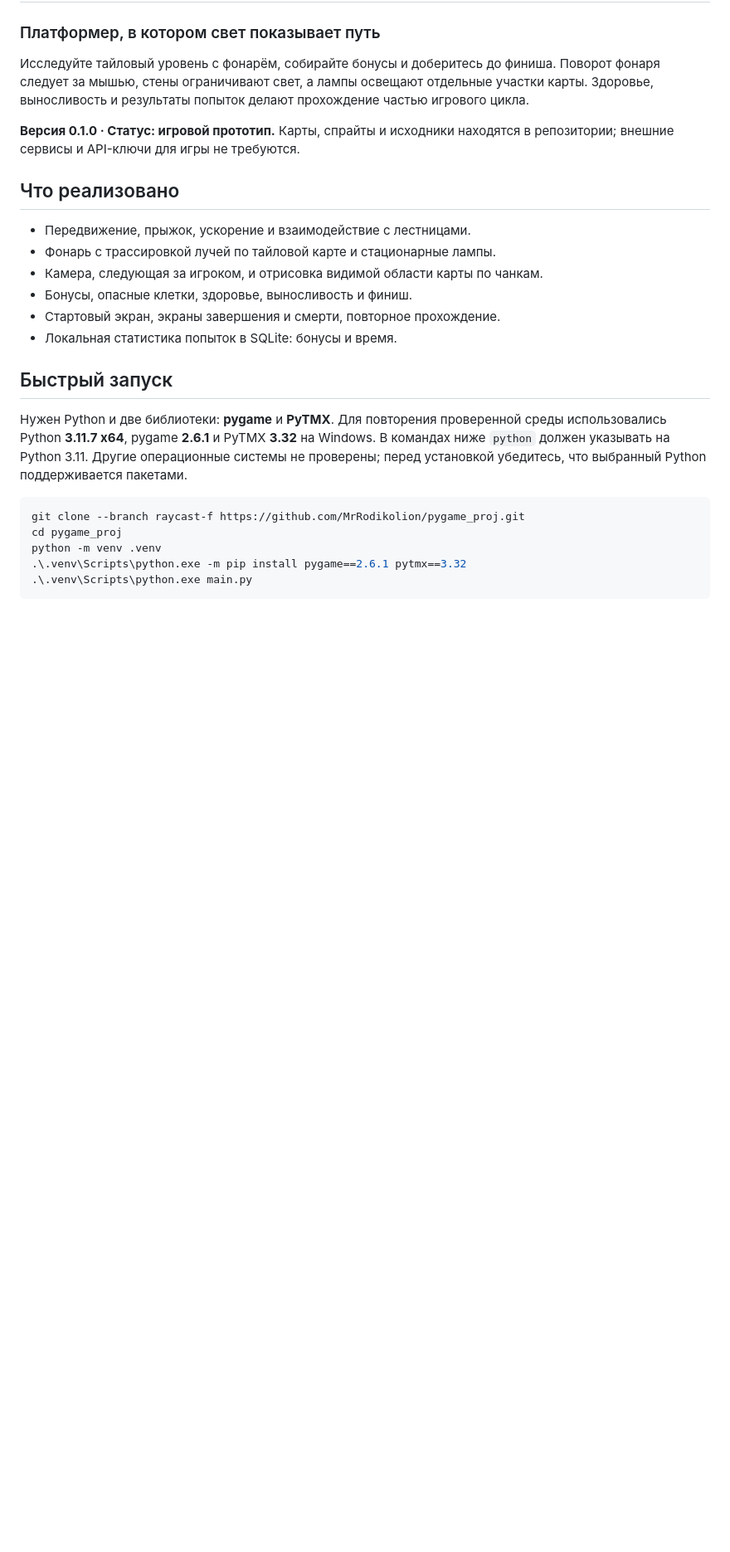
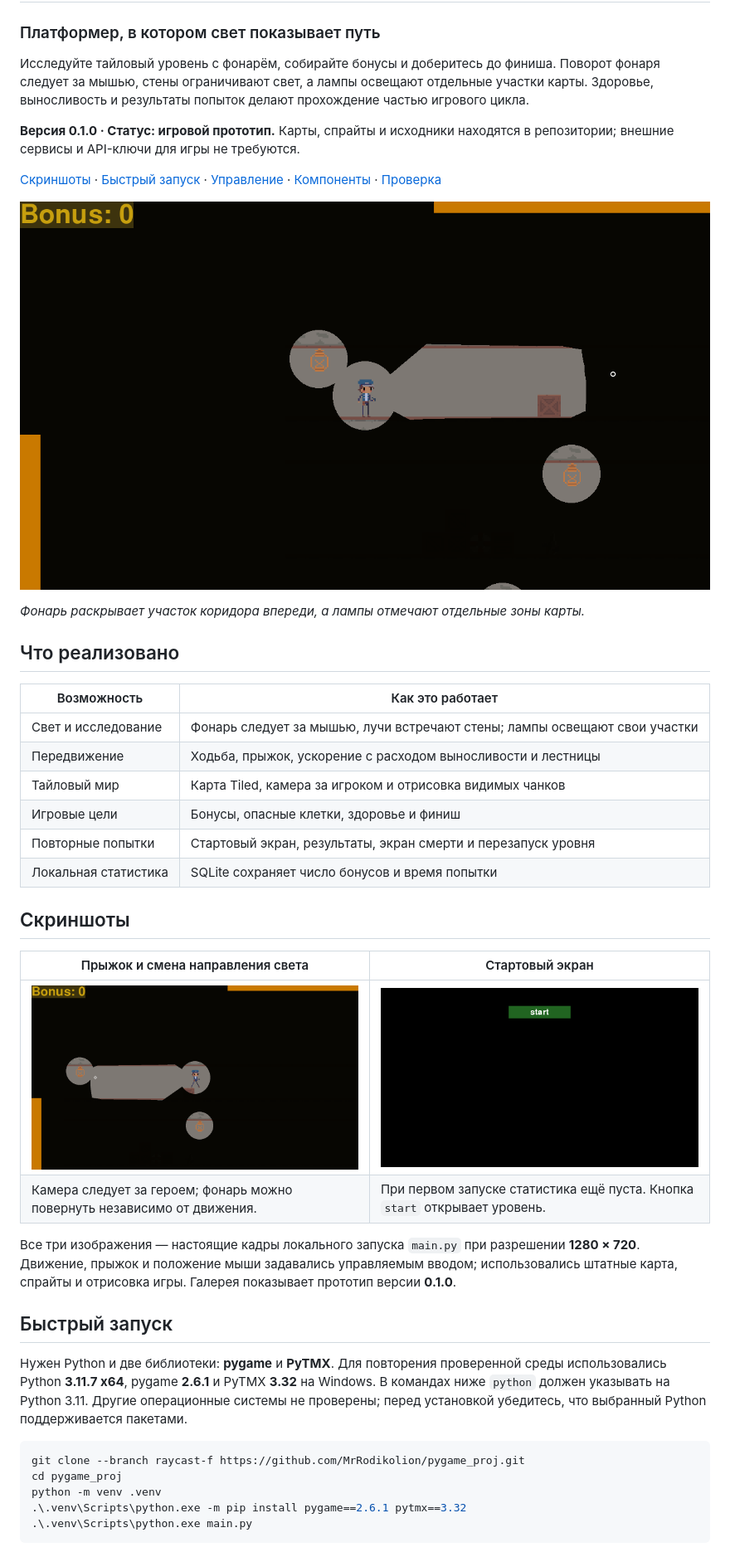
Before and after one commit to MrRodikolion/pygame_proj, a Markdown page: README.md, the part around the change. Shown at 83% size. Drawn GitHub-style; pictures changed too: readme-flashlight.png (added), readme-jump.png (added), readme-menu.png (added); blank space fills up the shorter version.

Commit message:
docs: add gameplay screenshots and README gallery

```diff
--- a/README.md
+++ b/README.md
@@ -10,14 +10,35 @@
 **Версия 0.1.0 · Статус: игровой прототип.** Карты, спрайты и исходники находятся в репозитории;
 внешние сервисы и API-ключи для игры не требуются.
 
+[Скриншоты](#скриншоты) · [Быстрый запуск](#быстрый-запуск) ·
+[Управление](#управление) · [Компоненты](#компоненты) · [Проверка](#проверка)
+
+![Герой освещает коридор фонарём; рядом видны стационарные лампы](readme-flashlight.png)
+
+*Фонарь раскрывает участок коридора впереди, а лампы отмечают отдельные зоны карты.*
+
 ## Что реализовано
 
-- Передвижение, прыжок, ускорение и взаимодействие с лестницами.
-- Фонарь с трассировкой лучей по тайловой карте и стационарные лампы.
-- Камера, следующая за игроком, и отрисовка видимой области карты по чанкам.
-- Бонусы, опасные клетки, здоровье, выносливость и финиш.
-- Стартовый экран, экраны завершения и смерти, повторное прохождение.
-- Локальная статистика попыток в SQLite: бонусы и время.
+| Возможность | Как это работает |
+|---|---|
+| Свет и исследование | Фонарь следует за мышью, лучи встречают стены; лампы освещают свои участки |
+| Передвижение | Ходьба, прыжок, ускорение с расходом выносливости и лестницы |
+| Тайловый мир | Карта Tiled, камера за игроком и отрисовка видимых чанков |
+| Игровые цели | Бонусы, опасные клетки, здоровье и финиш |
+| Повторные попытки | Стартовый экран, результаты, экран смерти и перезапуск уровня |
+| Локальная статистика | SQLite сохраняет число бонусов и время попытки |
+
+## Скриншоты
+
+| Прыжок и смена направления света | Стартовый экран |
+|---|---|
+| ![Герой в прыжке над препятствием, фонарь направлен влево](readme-jump.png) | ![Стартовый экран нового запуска с кнопкой start](readme-menu.png) |
+| Камера следует за героем; фонарь можно повернуть независимо от движения. | При первом запуске статистика ещё пуста. Кнопка `start` открывает уровень. |
+
+Все три изображения — настоящие кадры локального запуска `main.py` при разрешении
+**1280 × 720**. Движение, прыжок и положение мыши задавались управляемым вводом;
+использовались штатные карта, спрайты и отрисовка игры. Галерея показывает прототип
+версии **0.1.0**.
 
 ## Быстрый запуск
 
```
